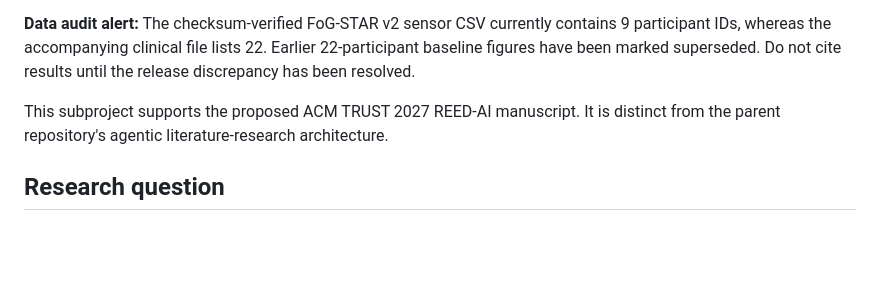
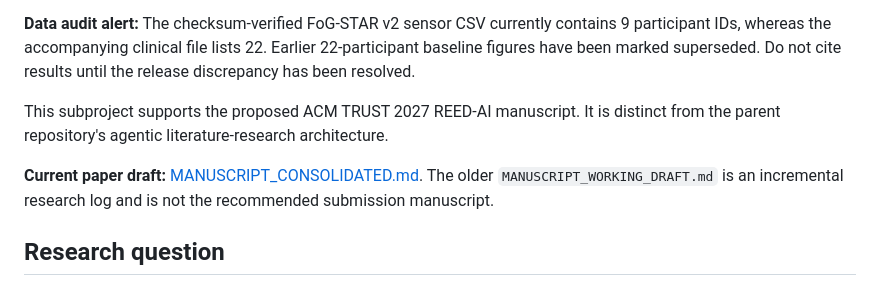
Before and after one commit to MahsaKeikha/agentic_parkinson_research, a Markdown page: SAFE-GAIT/README.md, the part around the change. Drawn GitHub-style; blank space fills up the shorter version.

Commit message:
Point SAFE-GAIT README to clean consolidated manuscript

```diff
--- a/SAFE-GAIT/README.md
+++ b/SAFE-GAIT/README.md
@@ -6,6 +6,10 @@
 **Data audit alert:** The checksum-verified FoG-STAR v2 sensor CSV currently contains 9 participant IDs, whereas the accompanying clinical file lists 22. Earlier 22-participant baseline figures have been marked superseded. Do not cite results until the release discrepancy has been resolved.
 
 This subproject supports the proposed ACM TRUST 2027 REED-AI manuscript. It is distinct from the parent repository's agentic literature-research architecture.
+
+**Current paper draft:** [MANUSCRIPT_CONSOLIDATED.md](MANUSCRIPT_CONSOLIDATED.md).
+The older `MANUSCRIPT_WORKING_DRAFT.md` is an incremental research log and is
+not the recommended submission manuscript.
 
 ## Research question
 
```
